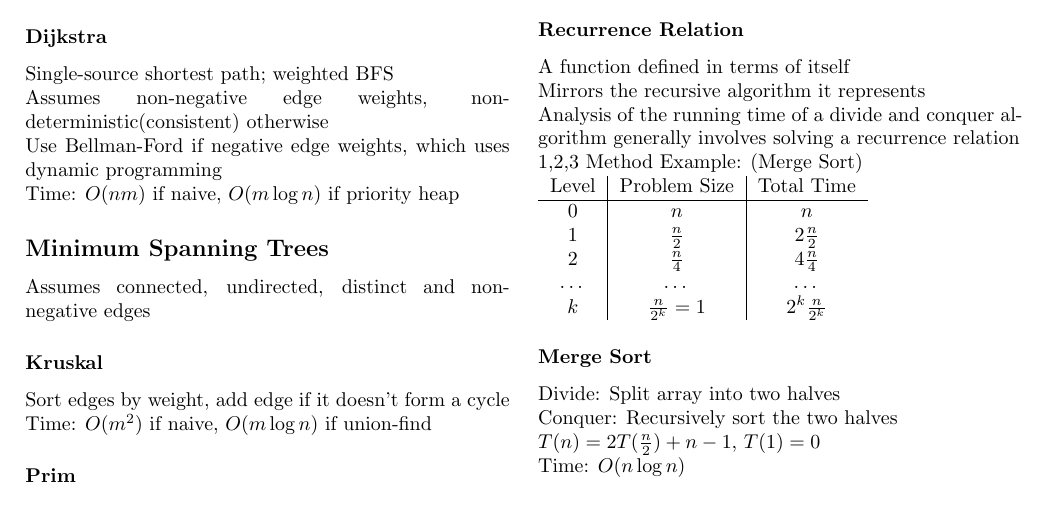
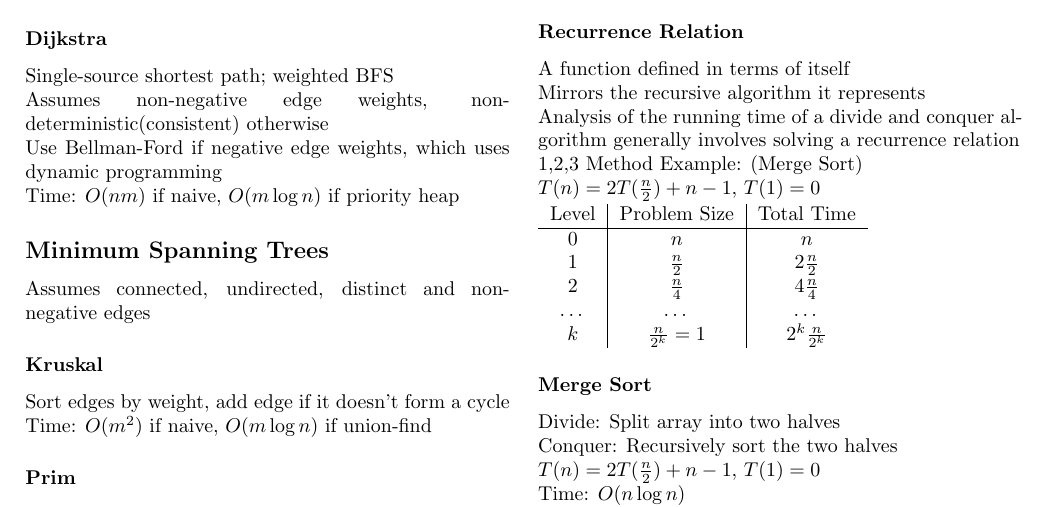
Before and after one commit to IanC04/CS331, a LaTeX document (Cheat Sheets/Notes.tex): part of page 2 of 2, cut so that both start at the same text. Compiled offline with pdfLaTeX.

Commit message:
Revise notes

```diff
--- a/Cheat Sheets/Notes.tex
+++ b/Cheat Sheets/Notes.tex
@@ -147,6 +147,7 @@
         Analysis of the running time of a divide and conquer algorithm generally involves
         solving a recurrence relation\\
         1,2,3 Method Example: (Merge Sort)\\
+        $T(n) = 2T(\frac{n}{2}) + n-1$, $T(1) = 0$\\
         \begin{tabular}{c|c|c}
             Level & Problem Size & Total Time \\
             \hline
```
Also changed, not shown: out/Notes.pdf.
